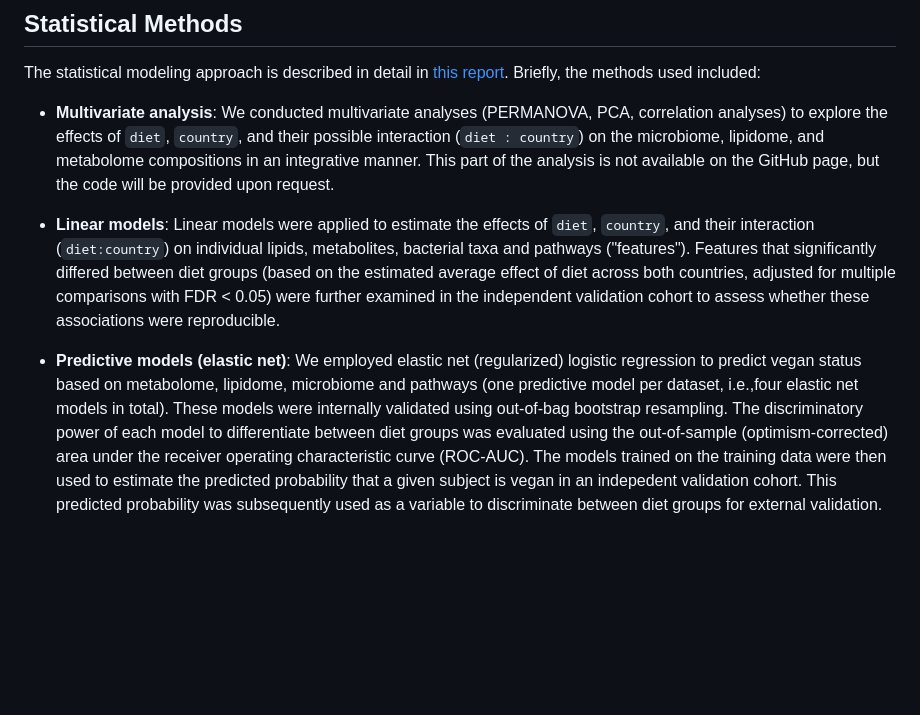
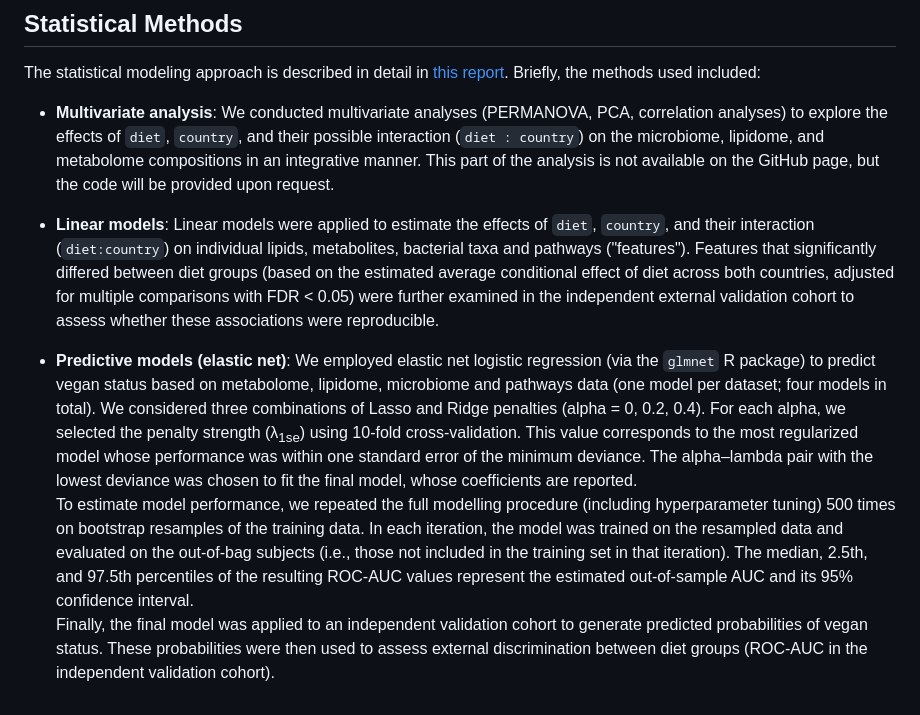
Before and after one commit to filip-tichanek/ItCzVegans, a Markdown page: README.md, the part around the change. Drawn GitHub-style; blank space fills up the shorter version.

```diff
--- a/README.md
+++ b/README.md
@@ -55,6 +55,8 @@ The statistical modeling approach is described in detail in [this report](https:
 
 - **Multivariate analysis**: We conducted multivariate analyses (PERMANOVA, PCA, correlation analyses) to explore the effects of `diet`, `country`, and their possible interaction (`diet : country`) on the microbiome, lipidome, and metabolome compositions in an integrative manner. This part of the analysis is not available on the GitHub page, but the code will be provided upon request.
 
-- **Linear models**: Linear models were applied to estimate the effects of `diet`, `country`, and their interaction (`diet:country`) on individual lipids, metabolites, bacterial taxa and pathways ("features"). Features that significantly differed between diet groups (based on the estimated average effect of diet across both countries, adjusted for multiple comparisons with FDR < 0.05) were further examined in the independent validation cohort to assess whether these associations were reproducible.
+- **Linear models**: Linear models were applied to estimate the effects of `diet`, `country`, and their interaction (`diet:country`) on individual lipids, metabolites, bacterial taxa and pathways ("features"). Features that significantly differed between diet groups (based on the estimated average conditional effect of diet across both countries, adjusted for multiple comparisons with FDR < 0.05) were further examined in the independent external validation cohort to assess whether these associations were reproducible.
 
-- **Predictive models (elastic net)**: We employed elastic net (regularized) logistic regression to predict vegan status based on metabolome, lipidome, microbiome and pathways (one predictive model per dataset, i.e.,four elastic net models in total). These models were internally validated using out-of-bag bootstrap resampling. The discriminatory power of each model to differentiate between diet groups was evaluated using the out-of-sample (optimism-corrected) area under the receiver operating characteristic curve (ROC-AUC). The models trained on the training data were then used to estimate the predicted probability that a given subject is vegan in an indepedent validation cohort. This predicted probability was subsequently used as a variable to discriminate between diet groups for external validation.
+- **Predictive models (elastic net)**:  We employed elastic net logistic regression (via the `glmnet` R package) to predict vegan status based on metabolome, lipidome, microbiome and pathways data (one model per dataset; four models in total). We considered three combinations of Lasso and Ridge penalties (alpha = 0, 0.2, 0.4). For each alpha, we selected the penalty strength (λ<sub>1se</sub>) using 10-fold cross-validation. This value corresponds to the most regularized model whose performance was within one standard error of the minimum deviance. The alpha–lambda pair with the lowest deviance was chosen to fit the final model, whose coefficients are reported.
+To estimate model performance, we repeated the full modelling procedure (including hyperparameter tuning) 500 times on bootstrap resamples of the training data. In each iteration, the model was trained on the resampled data and evaluated on the out-of-bag subjects (i.e., those not included in the training set in that iteration). The median, 2.5th, and 97.5th percentiles of the resulting ROC-AUC values represent the estimated out-of-sample AUC and its 95% confidence interval.
+Finally, the final model was applied to an independent validation cohort to generate predicted probabilities of vegan status. These probabilities were then used to assess external discrimination between diet groups (ROC-AUC in the independent validation cohort).
```
